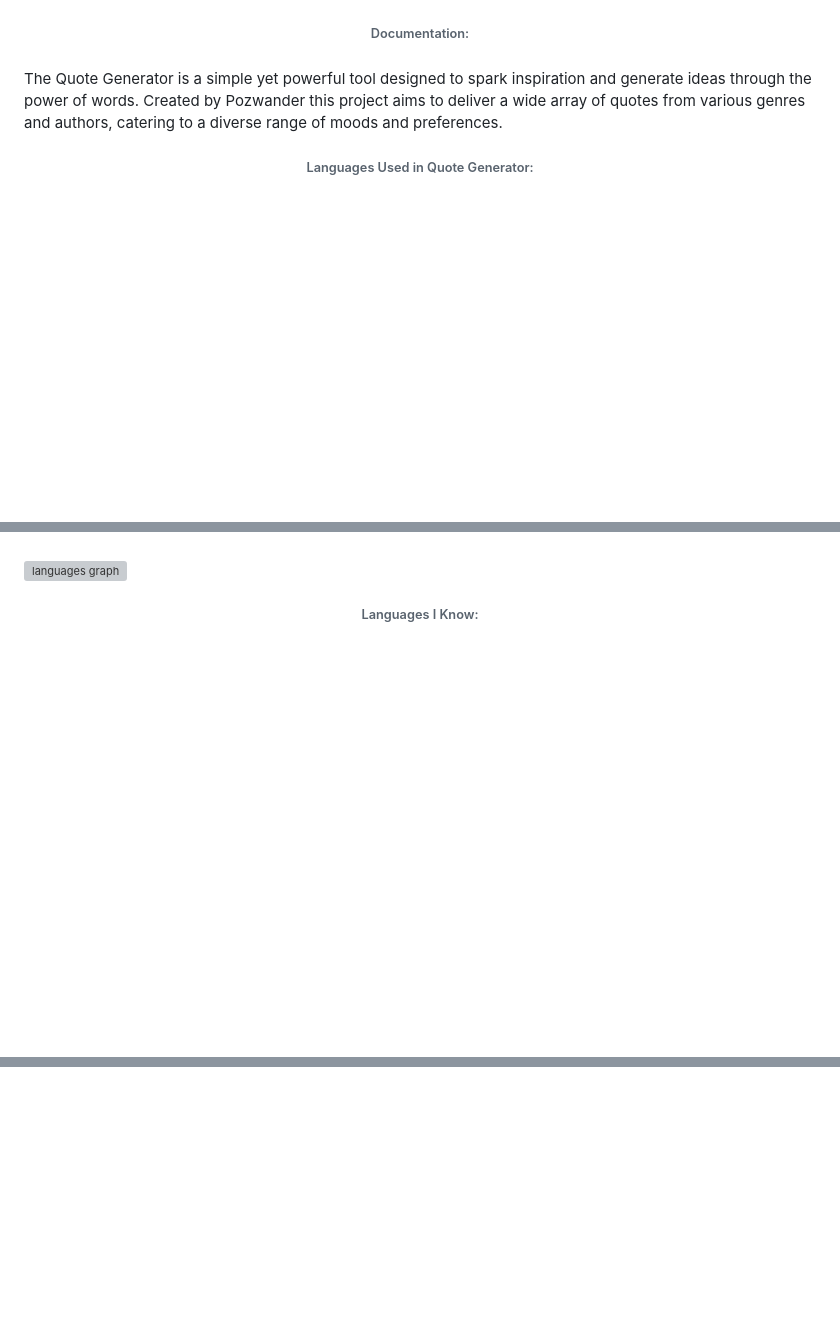
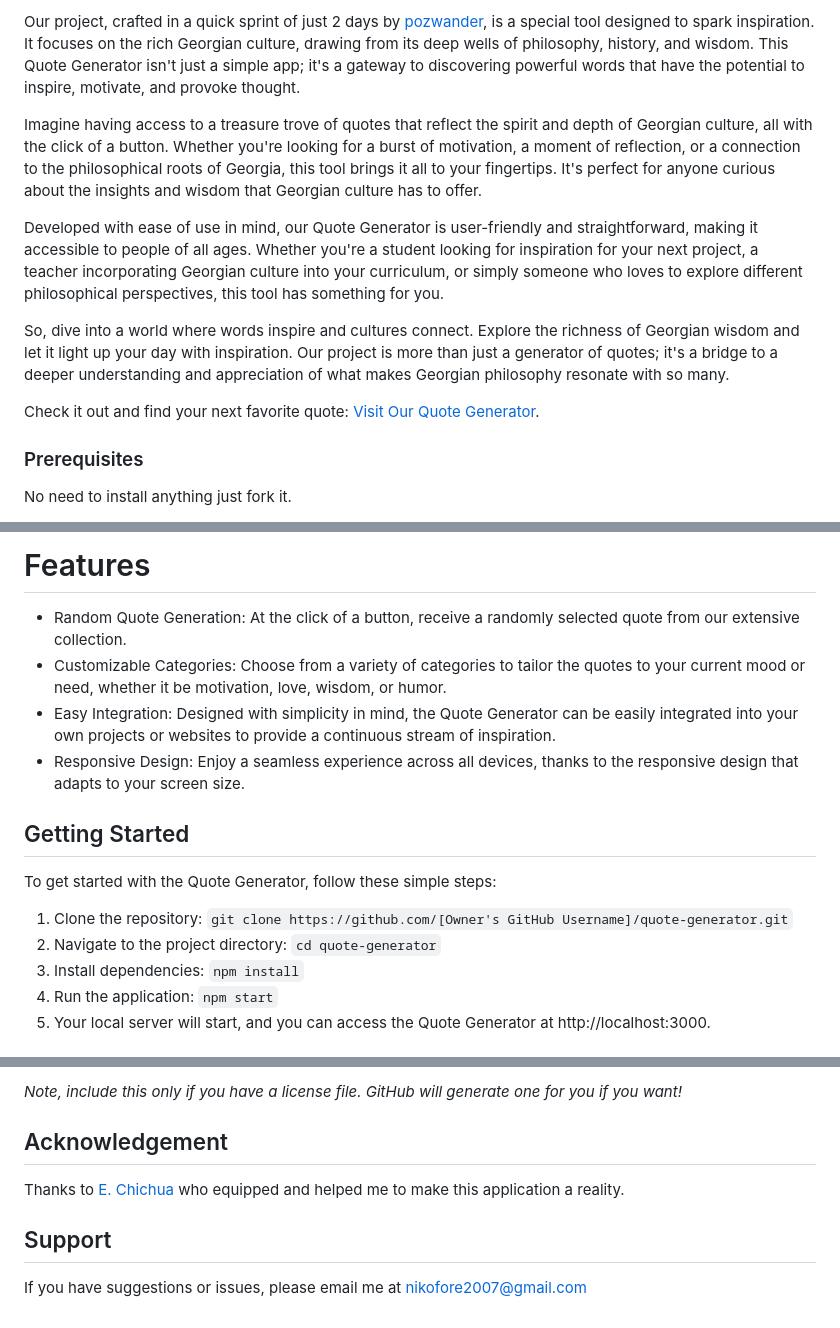
Before and after one commit to pozwander/Quote-Generator, a Markdown page: README.md, 3 parts joined by grey strips. GitHub-like rendering; blank space fills up the shorter version; grey boxes are pictures that could not be loaded.

```diff
--- a/README.md
+++ b/README.md
@@ -16,15 +15,15 @@
 
-###
+Our project, crafted in a quick sprint of just 2 days by [pozwander](https://github.com/pozwander), is a special tool designed to spark inspiration. It focuses on the rich Georgian culture, drawing from its deep wells of philosophy, history, and wisdom. This Quote Generator isn't just a simple app; it's a gateway to discovering powerful words that have the potential to inspire, motivate, and provoke thought.
 
-<h6 align="center">Documentation:</h6>
+Imagine having access to a treasure trove of quotes that reflect the spirit and depth of Georgian culture, all with the click of a button. Whether you're looking for a burst of motivation, a moment of reflection, or a connection to the philosophical roots of Georgia, this tool brings it all to your fingertips. It's perfect for anyone curious about the insights and wisdom that Georgian culture has to offer.
 
-###
+Developed with ease of use in mind, our Quote Generator is user-friendly and straightforward, making it accessible to people of all ages. Whether you're a student looking for inspiration for your next project, a teacher incorporating Georgian culture into your curriculum, or simply someone who loves to explore different philosophical perspectives, this tool has something for you.
 
-<p align="left">The Quote Generator is a simple yet powerful tool designed to spark inspiration and generate ideas through the power of words. Created by Pozwander this project aims to deliver a wide array of quotes from various genres and authors, catering to a diverse range of moods and preferences.</p>
+So, dive into a world where words inspire and cultures connect. Explore the richness of Georgian wisdom and let it light up your day with inspiration. Our project is more than just a generator of quotes; it's a bridge to a deeper understanding and appreciation of what makes Georgian philosophy resonate with so many.
 
-###
+Check it out and find your next favorite quote: [Visit Our Quote Generator](https://pozwander.github.io/Quote-Generator/).
 
-<h6 align="center">Languages Used in Quote Generator:</h6>
+### Prerequisites
 
-###
+No need to install anything just fork it.
 
@@ -42,13 +31,18 @@
 
-###
+# Features
 
-<div align="left">
-  <img src="https://github-readme-stats.vercel.app/api/top-langs?username=pozwander&locale=en&hide_title=false&layout=compact&card_width=320&langs_count=5&theme=dark&hide_border=false" height="150" alt="languages graph"  />
-</div>
+- Random Quote Generation: At the click of a button, receive a randomly selected quote from our extensive collection.
+- Customizable Categories: Choose from a variety of categories to tailor the quotes to your current mood or need, whether it be motivation, love, wisdom, or humor.
+- Easy Integration: Designed with simplicity in mind, the Quote Generator can be easily integrated into your own projects or websites to provide a continuous stream of inspiration.
+- Responsive Design: Enjoy a seamless experience across all devices, thanks to the responsive design that adapts to your screen size.
 
-###
+## Getting Started
 
-<h6 align="center">Languages I Know:</h6>
+To get started with the Quote Generator, follow these simple steps:
 
-###
+1. Clone the repository: `git clone https://github.com/[Owner's GitHub Username]/quote-generator.git`
+2. Navigate to the project directory: `cd quote-generator`
+3. Install dependencies: `npm install`
+4. Run the application: `npm start`
+5. Your local server will start, and you can access the Quote Generator at http://localhost:3000.
 
@@ -97,2 +63,10 @@
 
-###
+_Note, include this only if you have a license file. GitHub will generate one for you if you want!_
+
+## Acknowledgement
+
+Thanks to [E. Chichua](https://ge.linkedin.com/in/etuna-chichua-534573131) who equipped and helped me to make this application a reality.
+
+## Support
+
+If you have suggestions or issues, please email me at [nikofore2007@gmail.com](www.google.com)
```
Also changed, not shown: other parts of README.md (+18 -57 lines).
